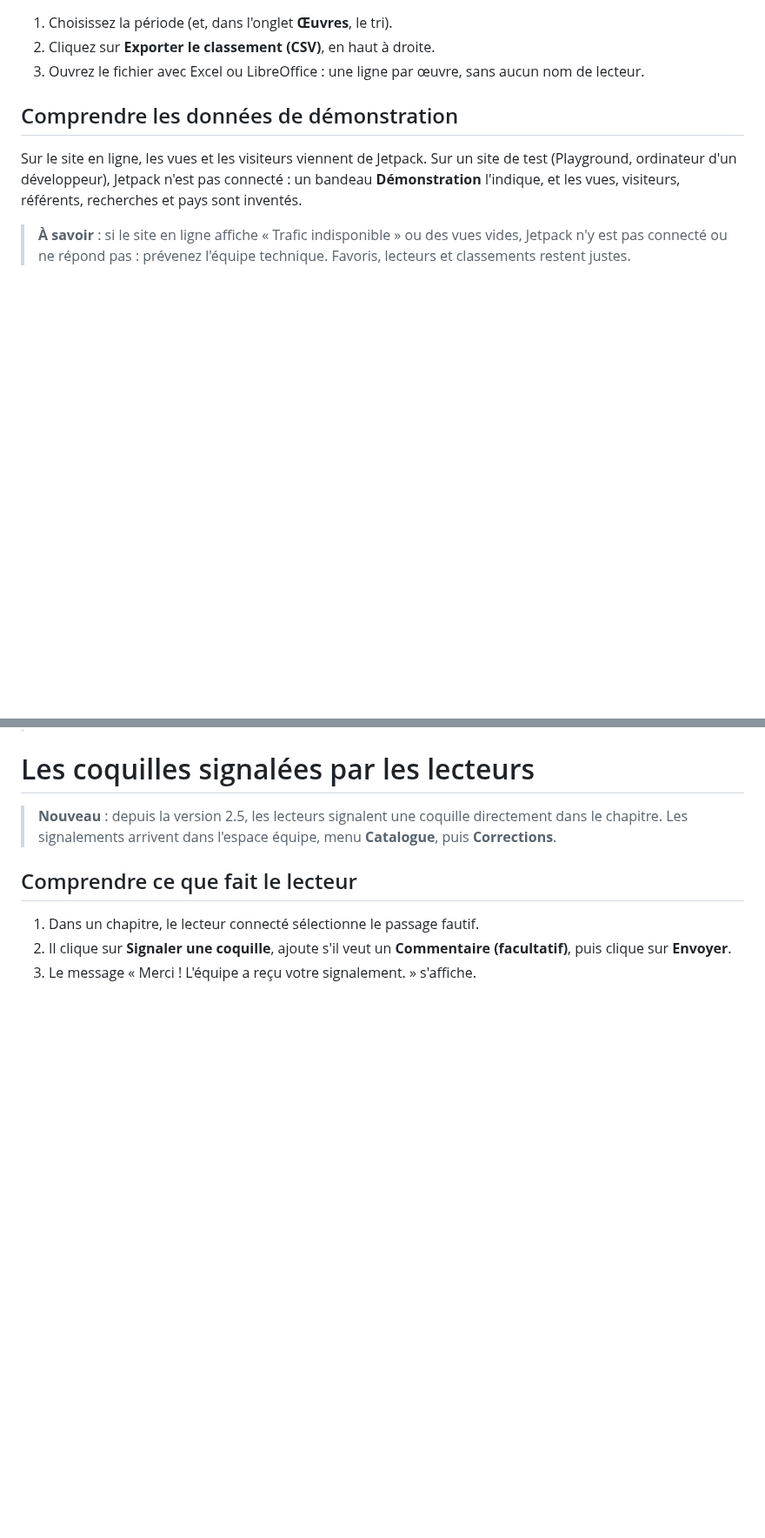
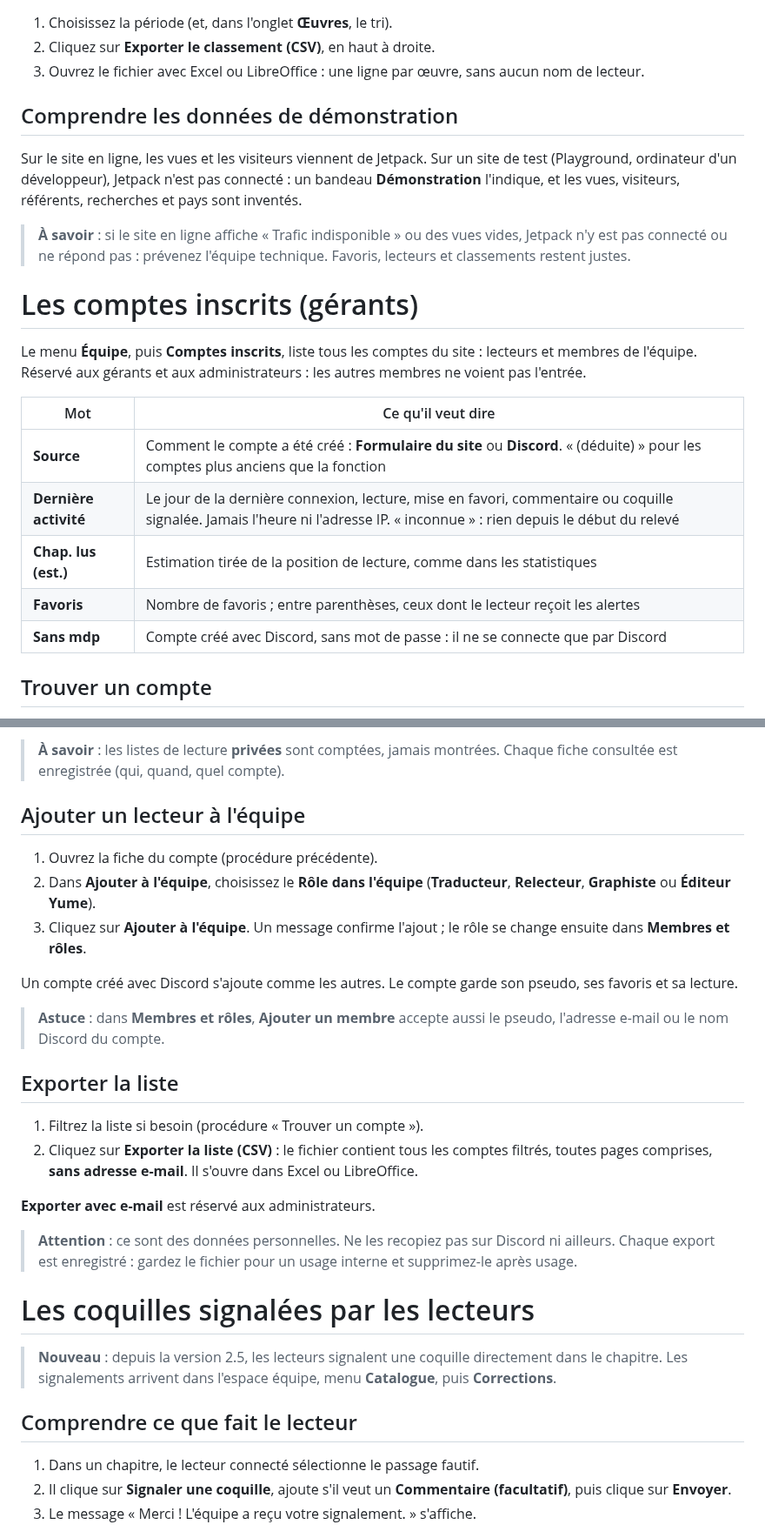
Before and after one commit to GNAlexandre/Yume-WordPress, a Markdown page: docs/guide-equipe/procedures.md, 2 parts joined by grey strips. Shown at 87% size. Drawn GitHub-style; blank space fills up the shorter version.

```diff
--- a/docs/guide-equipe/procedures.md
+++ b/docs/guide-equipe/procedures.md
@@ -990,3 +990,17 @@ Sur le site en ligne, les vues et les visiteurs viennent de Jetpack. Sur un site
 
 > **À savoir** : si le site en ligne affiche « Trafic indisponible » ou des vues vides, Jetpack n'y est pas connecté ou ne répond pas : prévenez l'équipe technique. Favoris, lecteurs et classements restent justes.
 
+# Les comptes inscrits (gérants)
+
+Le menu **Équipe**, puis **Comptes inscrits**, liste tous les comptes du site : lecteurs et membres de l'équipe. Réservé aux gérants et aux administrateurs : les autres membres ne voient pas l'entrée.
+
+| Mot | Ce qu'il veut dire |
+| --- | --- |
+| **Source** | Comment le compte a été créé : **Formulaire du site** ou **Discord**. « (déduite) » pour les comptes plus anciens que la fonction |
+| **Dernière activité** | Le jour de la dernière connexion, lecture, mise en favori, commentaire ou coquille signalée. Jamais l'heure ni l'adresse IP. « inconnue » : rien depuis le début du relevé |
+| **Chap. lus (est.)** | Estimation tirée de la position de lecture, comme dans les statistiques |
+| **Favoris** | Nombre de favoris ; entre parenthèses, ceux dont le lecteur reçoit les alertes |
+| **Sans mdp** | Compte créé avec Discord, sans mot de passe : il ne se connecte que par Discord |
+
+## Trouver un compte
+
@@ -993,3 +1022,24 @@ Sur le site en ligne, les vues et les visiteurs viennent de Jetpack. Sur un site
+> **À savoir** : les listes de lecture **privées** sont comptées, jamais montrées. Chaque fiche consultée est enregistrée (qui, quand, quel compte).
+
+## Ajouter un lecteur à l'équipe
+
+1. Ouvrez la fiche du compte (procédure précédente).
+2. Dans **Ajouter à l'équipe**, choisissez le **Rôle dans l'équipe** (**Traducteur**, **Relecteur**, **Graphiste** ou **Éditeur Yume**).
+3. Cliquez sur **Ajouter à l'équipe**. Un message confirme l'ajout ; le rôle se change ensuite dans **Membres et rôles**.
+
+Un compte créé avec Discord s'ajoute comme les autres. Le compte garde son pseudo, ses favoris et sa lecture.
+
+> **Astuce** : dans **Membres et rôles**, **Ajouter un membre** accepte aussi le pseudo, l'adresse e-mail ou le nom Discord du compte.
+
+## Exporter la liste
+
+1. Filtrez la liste si besoin (procédure « Trouver un compte »).
+2. Cliquez sur **Exporter la liste (CSV)** : le fichier contient tous les comptes filtrés, toutes pages comprises, **sans adresse e-mail**. Il s'ouvre dans Excel ou LibreOffice.
+
+**Exporter avec e-mail** est réservé aux administrateurs.
+
+> **Attention** : ce sont des données personnelles. Ne les recopiez pas sur Discord ni ailleurs. Chaque export est enregistré : gardez le fichier pour un usage interne et supprimez-le après usage.
+
 # Les coquilles signalées par les lecteurs
 
 > **Nouveau** : depuis la version 2.5, les lecteurs signalent une coquille directement dans le chapitre. Les signalements arrivent dans l'espace équipe, menu **Catalogue**, puis **Corrections**.
```
Also changed, not shown: other parts of docs/guide-equipe/procedures.md (+17 -1 lines), CHANGELOG.md (+4 -0 lines), docs/guide-equipe.md (+3 -3 lines), docs/guide-equipe/images/Comptes-fiche.png (added), docs/guide-equipe/images/Comptes-liste.png (added), 6 other files.
